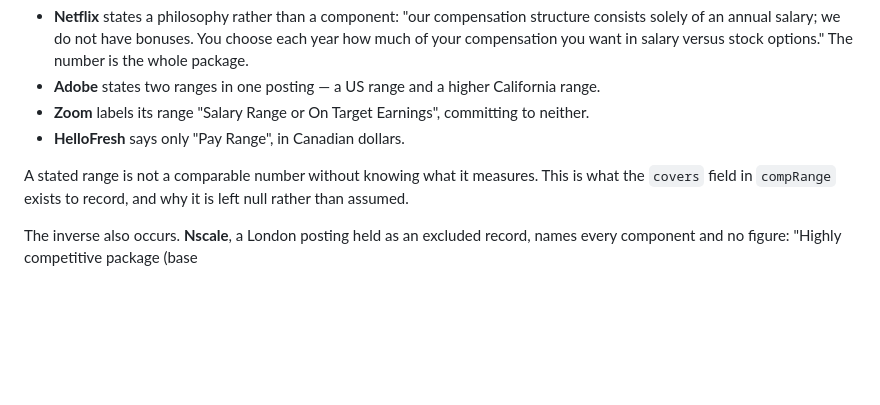
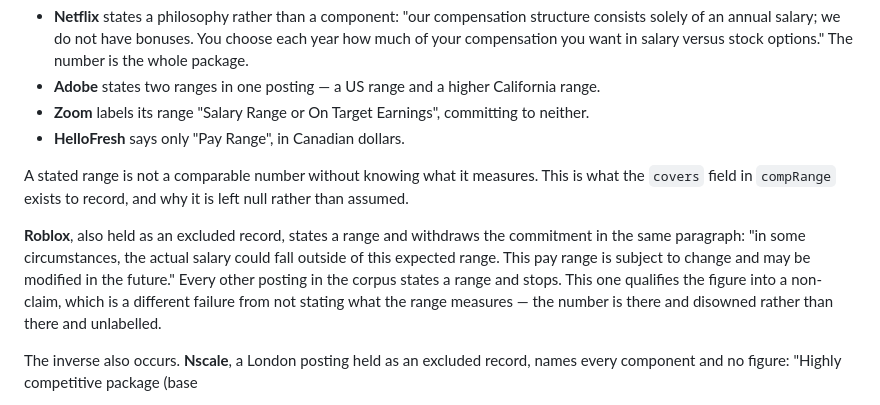
Before and after one commit to bertinoco/bco-signals, a Markdown page: jd-insights/patterns.md, the part around the change. Drawn GitHub-style; blank space fills up the shorter version.

```diff
--- a/jd-insights/patterns.md
+++ b/jd-insights/patterns.md
@@ -130,6 +130,14 @@ A stated range is not a comparable number without knowing what it measures.
 This is what the `covers` field in `compRange` exists to record, and why it is
 left null rather than assumed.
 
+**Roblox**, also held as an excluded record, states a range and withdraws the
+commitment in the same paragraph: "in some circumstances, the actual salary
+could fall outside of this expected range. This pay range is subject to change
+and may be modified in the future." Every other posting in the corpus states a
+range and stops. This one qualifies the figure into a non-claim, which is a
+different failure from not stating what the range measures — the number is
+there and disowned rather than there and unlabelled.
+
 The inverse also occurs. **Nscale**, a London posting held as an excluded
 record, names every component and no figure: "Highly competitive package (base
 + equity + bonus) with reviews every 12 months." Enough structure to look like
```
Also changed, not shown: jd-insights/stats.md (+1 -1 lines), jd-source/roblox-content-designer-monetization.md (added, +104 -0 lines).
